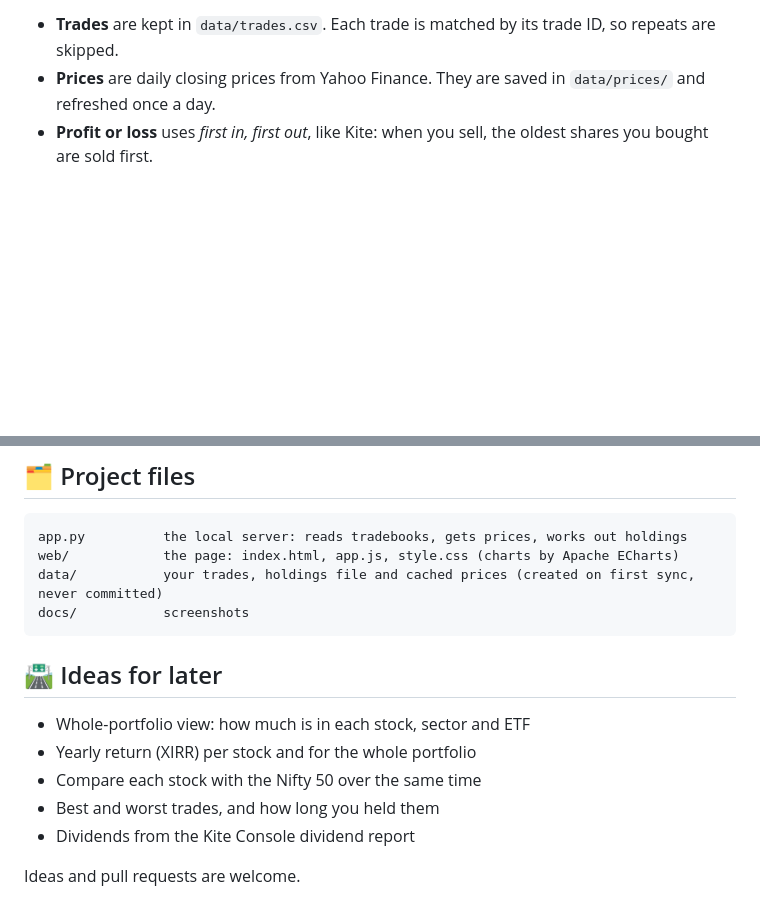
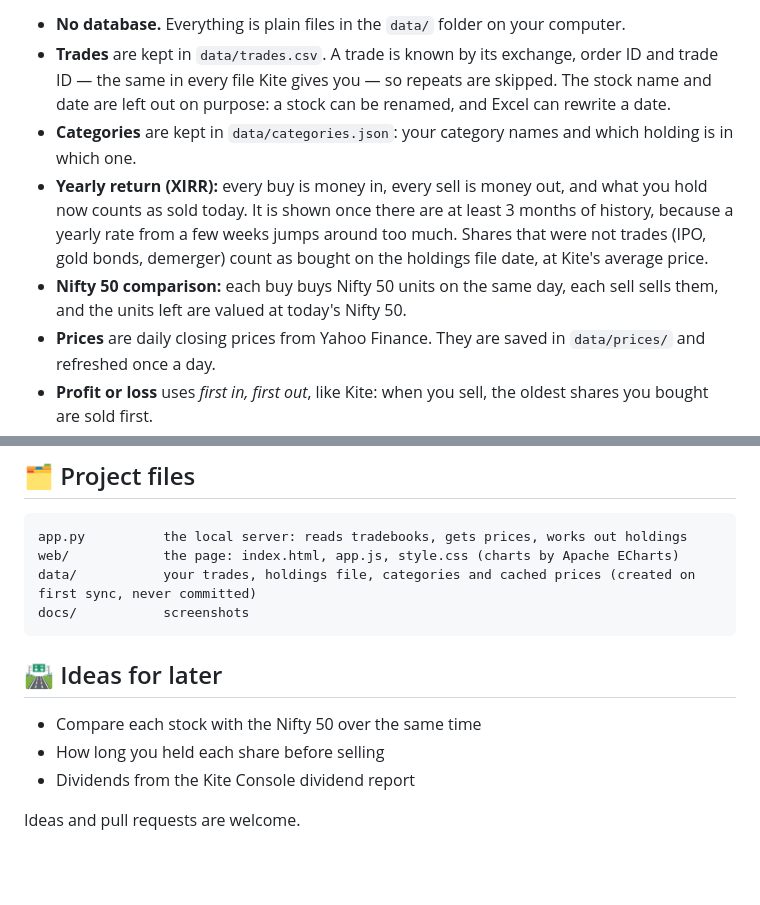
Before and after one commit to SouravAggarwal/zerodha-portfolio-analyser, a Markdown page: README.md, 2 parts joined by grey strips. Drawn GitHub-style; blank space fills up the shorter version.

````diff
--- a/README.md
+++ b/README.md
@@ -75,7 +87,11 @@ flowchart LR
     E --> F[Your browser<br/>chart + table]
 ```
 
-- **Trades** are kept in `data/trades.csv`. Each trade is matched by its trade ID, so repeats are skipped.
+- **No database.** Everything is plain files in the `data/` folder on your computer.
+- **Trades** are kept in `data/trades.csv`. A trade is known by its exchange, order ID and trade ID — the same in every file Kite gives you — so repeats are skipped. The stock name and date are left out on purpose: a stock can be renamed, and Excel can rewrite a date.
+- **Categories** are kept in `data/categories.json`: your category names and which holding is in which one.
+- **Yearly return (XIRR):** every buy is money in, every sell is money out, and what you hold now counts as sold today. It is shown once there are at least 3 months of history, because a yearly rate from a few weeks jumps around too much. Shares that were not trades (IPO, gold bonds, demerger) count as bought on the holdings file date, at Kite's average price.
+- **Nifty 50 comparison:** each buy buys Nifty 50 units on the same day, each sell sells them, and the units left are valued at today's Nifty 50.
 - **Prices** are daily closing prices from Yahoo Finance. They are saved in `data/prices/` and refreshed once a day.
 - **Profit or loss** uses *first in, first out*, like Kite: when you sell, the oldest shares you bought are sold first.
 - **Holdings file:** on the day of the file, the app takes Kite's quantity and average price as the truth. Trades after that day are added on top.
@@ -127,16 +143,14 @@ PORT=9000 python3 app.py
 ```
 app.py          the local server: reads tradebooks, gets prices, works out holdings
 web/            the page: index.html, app.js, style.css (charts by Apache ECharts)
-data/           your trades, holdings file and cached prices (created on first sync, never committed)
+data/           your trades, holdings file, categories and cached prices (created on first sync, never committed)
 docs/           screenshots
 ```
 
 ## 🛣️ Ideas for later
 
-- Whole-portfolio view: how much is in each stock, sector and ETF
-- Yearly return (XIRR) per stock and for the whole portfolio
 - Compare each stock with the Nifty 50 over the same time
-- Best and worst trades, and how long you held them
+- How long you held each share before selling
 - Dividends from the Kite Console dividend report
 
 Ideas and pull requests are welcome.
````
Also changed, not shown: other parts of README.md (+15 -3 lines), docs/screenshot-category.png (added), docs/screenshot-dark.png, docs/screenshot-light.png, docs/screenshot-overview.png (added), 4 other files.
